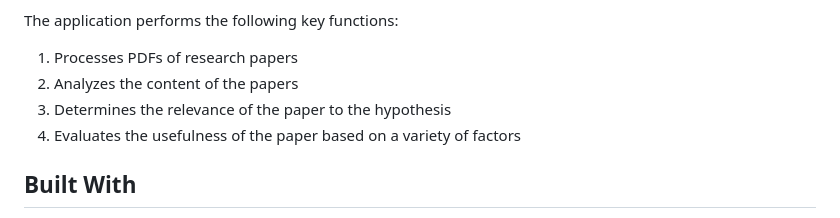
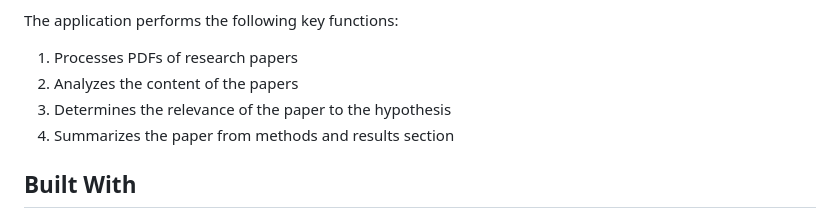
Before and after one commit to liamsgordon/medthread_proj, a Markdown page: README.md, the part around one of its changes. Rendered like a GitHub page.

```diff
--- a/README.md
+++ b/README.md
@@ -9,7 +9,7 @@ The application performs the following key functions:
 1. Processes PDFs of research papers
 2. Analyzes the content of the papers
 3. Determines the relevance of the paper to the hypothesis
-4. Evaluates the usefulness of the paper based on a variety of factors
+4. Summarizes the paper from methods and results section
 
 
 ## Built With
```
Also changed, not shown: other parts of README.md (+3 -1 lines).
